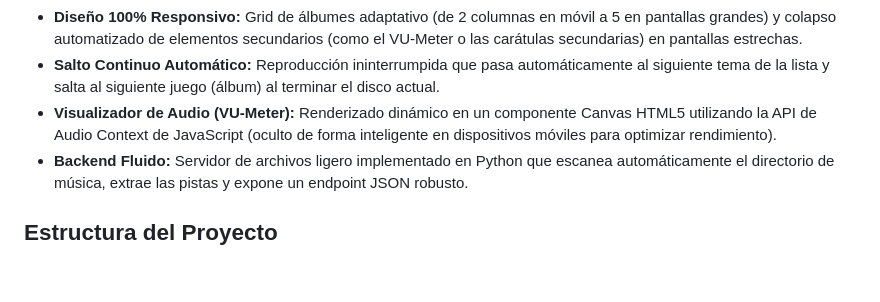
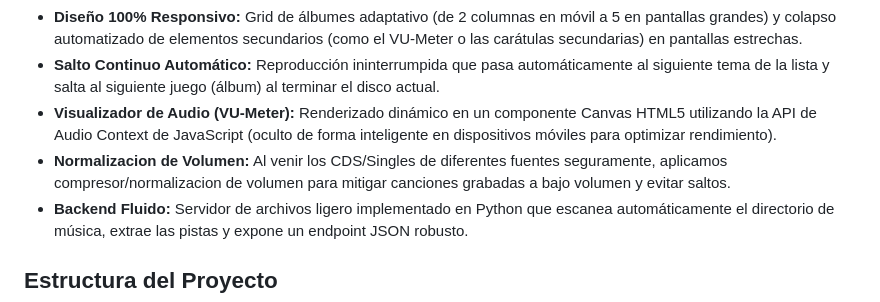
Before and after one commit to azraelpc/fifa-player, a Markdown page: README.md, the part around the change. GitHub-like rendering; blank space fills up the shorter version.

```diff
--- a/README.md
+++ b/README.md
@@ -22,6 +22,7 @@ Para hacerlo sencillo (como si fueran CDs de verdad) la estructura preferible es
 - **Diseño 100% Responsivo:** Grid de álbumes adaptativo (de 2 columnas en móvil a 5 en pantallas grandes) y colapso automatizado de elementos secundarios (como el VU-Meter o las carátulas secundarias) en pantallas estrechas.
 - **Salto Continuo Automático:** Reproducción ininterrumpida que pasa automáticamente al siguiente tema de la lista y salta al siguiente juego (álbum) al terminar el disco actual.
 - **Visualizador de Audio (VU-Meter):** Renderizado dinámico en un componente Canvas HTML5 utilizando la API de Audio Context de JavaScript (oculto de forma inteligente en dispositivos móviles para optimizar rendimiento).
+- **Normalizacion de Volumen:** Al venir los CDS/Singles de diferentes fuentes seguramente, aplicamos compresor/normalizacion de volumen para mitigar canciones grabadas a bajo volumen y evitar saltos.
 - **Backend Fluido:** Servidor de archivos ligero implementado en Python que escanea automáticamente el directorio de música, extrae las pistas y expone un endpoint JSON robusto.
 
 ## Estructura del Proyecto
```
